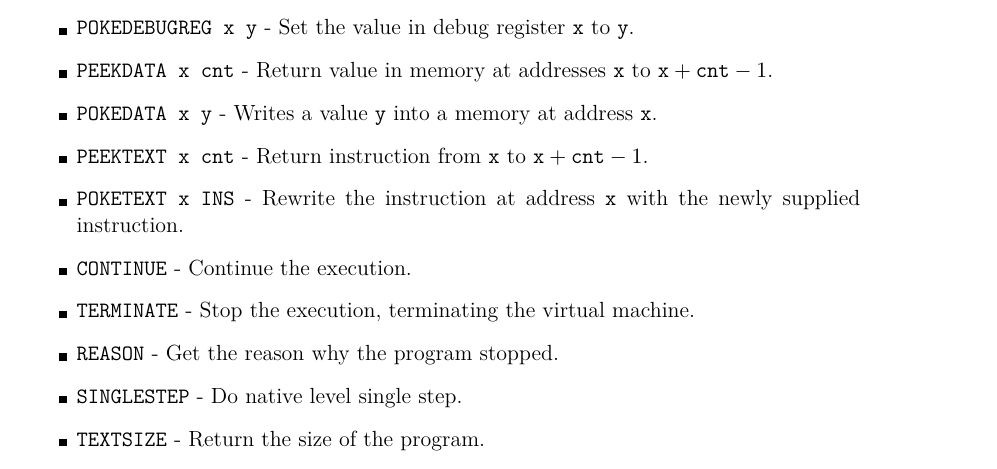
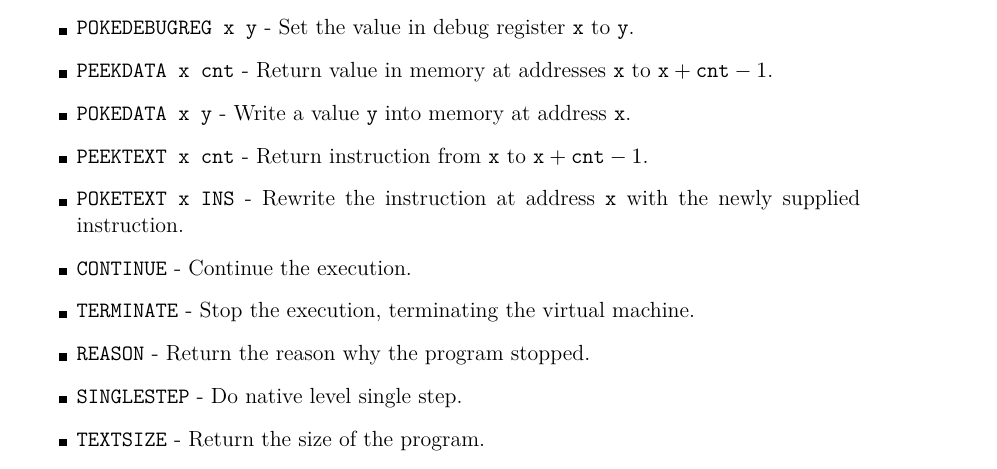
Before and after one commit to Gregofi/thesis, a LaTeX thesis (ctufit-thesis.tex, which reads text/3.tex): part of page 59 of 81, cut so that both start at the same text. Compiled offline with XeLaTeX.

Commit message:
Fix typos

```diff
--- a/text/3.tex
+++ b/text/3.tex
@@ -107,14 +107,14 @@ The commands that the debugging API of the virtual machine offers are
         \texttt{x} to \texttt{y}.
     \item \texttt{PEEKDATA x cnt} - Return value in memory at addresses
         \texttt{x} to $\texttt{x} + \texttt{cnt} - 1$.
-    \item \texttt{POKEDATA x y} - Writes a value \texttt{y} into a memory at
+    \item \texttt{POKEDATA x y} - Write a value \texttt{y} into memory at
         address \texttt{x}.
     \item \texttt{PEEKTEXT x cnt} - Return instruction from \texttt{x} to $\texttt{x} + \texttt{cnt} - 1$.
     \item \texttt{POKETEXT x INS} - Rewrite the instruction at address
         \texttt{x} with the newly supplied instruction.
     \item \texttt{CONTINUE} - Continue the execution.
     \item \texttt{TERMINATE} - Stop the execution, terminating the virtual machine.
-    \item \texttt{REASON} - Get the reason why the program stopped.
+    \item \texttt{REASON} - Return the reason why the program stopped.
     \item \texttt{SINGLESTEP} - Do native level single step.
     \item \texttt{TEXTSIZE} - Return the size of the program.
 \end{itemize}
```
